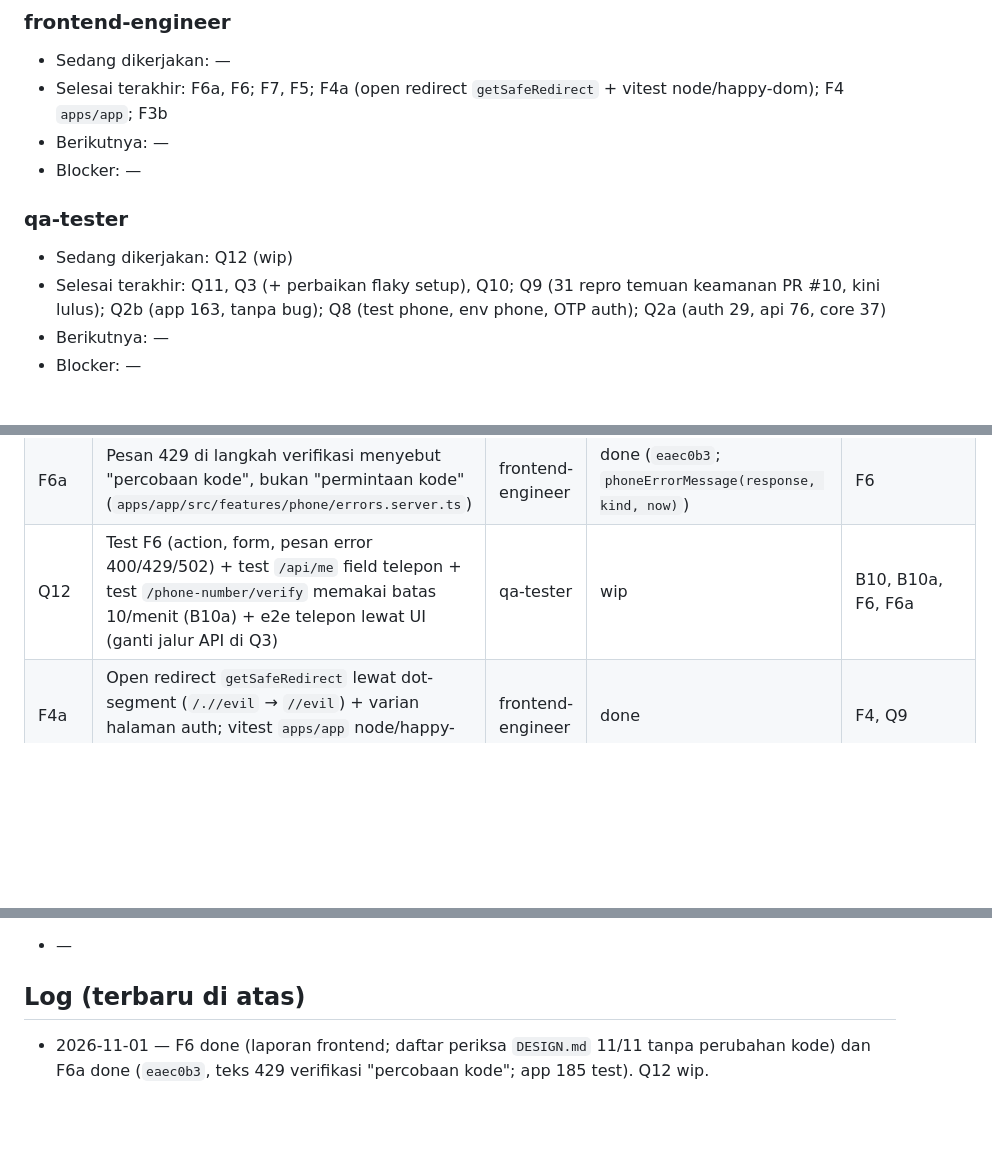
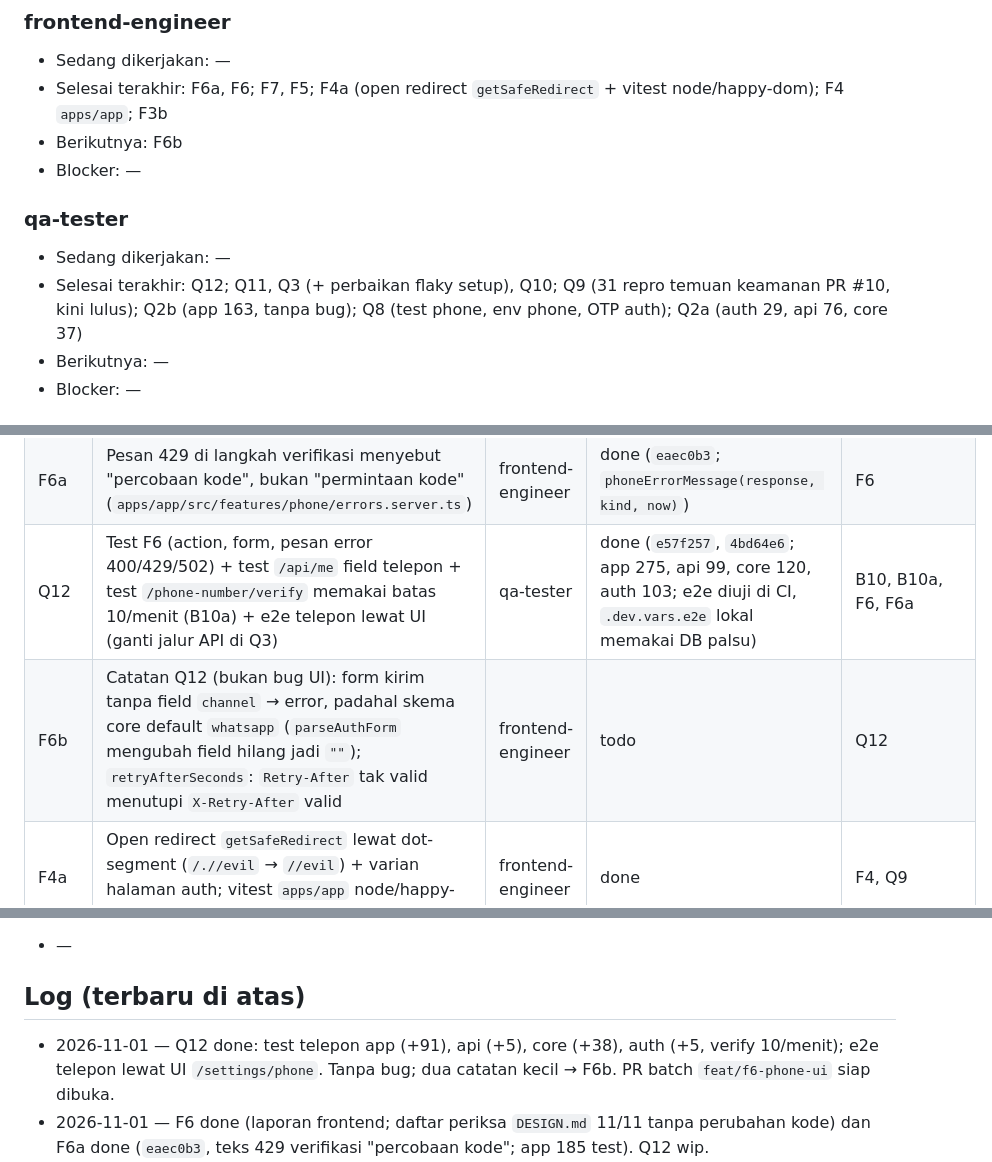
Before and after one commit to rizalzmrni/trush, a Markdown page: STATUS.md, 3 parts joined by grey strips. Rendered like a GitHub page; blank space fills up the shorter version.

Commit message:
docs(agents): mark q12 done and add f6b follow-up
Co-Authored-By: Claude Opus 5.5 <noreply@anthropic.com>

```diff
--- a/STATUS.md
+++ b/STATUS.md
@@ -17,13 +17,13 @@ Terakhir diperbarui: 2026-11-01 · oleh lead · fase aktif: Fase 0
 
 - Sedang dikerjakan: —
 - Selesai terakhir: F6a, F6; F7, F5; F4a (open redirect `getSafeRedirect` + vitest node/happy-dom); F4 `apps/app`; F3b
-- Berikutnya: —
+- Berikutnya: F6b
 - Blocker: —
 
 ### qa-tester
 
-- Sedang dikerjakan: Q12 (wip)
-- Selesai terakhir: Q11, Q3 (+ perbaikan flaky setup), Q10; Q9 (31 repro temuan keamanan PR #10, kini lulus); Q2b (app 163, tanpa bug); Q8 (test phone, env phone, OTP auth); Q2a (auth 29, api 76, core 37)
+- Sedang dikerjakan: —
+- Selesai terakhir: Q12; Q11, Q3 (+ perbaikan flaky setup), Q10; Q9 (31 repro temuan keamanan PR #10, kini lulus); Q2b (app 163, tanpa bug); Q8 (test phone, env phone, OTP auth); Q2a (auth 29, api 76, core 37)
 - Berikutnya: —
 - Blocker: —
 
@@ -55,7 +55,8 @@ Terakhir diperbarui: 2026-11-01 · oleh lead · fase aktif: Fase 0
 | B10 | Kontrak telepon: `meUserSchema` + `phoneNumber`/`phoneNumberVerified`, `/api/me` mengisinya; skema form kirim/verifikasi OTP di `@trush/core/schemas/auth` | backend-engineer | done (`afb5602`) | B7c |
 | B10a | Rate limit IP `/phone-number/verify` 10/menit (aturan spesifik sebelum `/phone-number/*`; better-auth memakai `customRules` pertama yang cocok, dicek di 1.7.14) | backend-engineer | done (`7a991ee`; belum ada test → Q12) | B7c |
 | F6a | Pesan 429 di langkah verifikasi menyebut "percobaan kode", bukan "permintaan kode" (`apps/app/src/features/phone/errors.server.ts`) | frontend-engineer | done (`eaec0b3`; `phoneErrorMessage(response, kind, now)`) | F6 |
-| Q12 | Test F6 (action, form, pesan error 400/429/502) + test `/api/me` field telepon + test `/phone-number/verify` memakai batas 10/menit (B10a) + e2e telepon lewat UI (ganti jalur API di Q3) | qa-tester | wip | B10, B10a, F6, F6a |
+| Q12 | Test F6 (action, form, pesan error 400/429/502) + test `/api/me` field telepon + test `/phone-number/verify` memakai batas 10/menit (B10a) + e2e telepon lewat UI (ganti jalur API di Q3) | qa-tester | done (`e57f257`, `4bd64e6`; app 275, api 99, core 120, auth 103; e2e diuji di CI, `.dev.vars.e2e` lokal memakai DB palsu) | B10, B10a, F6, F6a |
+| F6b | Catatan Q12 (bukan bug UI): form kirim tanpa field `channel` → error, padahal skema core default `whatsapp` (`parseAuthForm` mengubah field hilang jadi `""`); `retryAfterSeconds`: `Retry-After` tak valid menutupi `X-Retry-After` valid | frontend-engineer | todo | Q12 |
 | F4a | Open redirect `getSafeRedirect` lewat dot-segment (`/.//evil` → `//evil`) + varian halaman auth; vitest `apps/app` node/happy-dom | frontend-engineer | done | F4, Q9 |
 | F1 | `packages/design-system`: `globals.css` kanonik dari `DESIGN.md`, `DesignSystemProvider` (next-themes + Toaster), font Outfit, `cn`, `lib/format`, komponen `feedback/` | frontend-engineer | done (PR #2) | L0, L2 |
 | F2 | `apps/storybook` memuat design-system | frontend-engineer | done (PR #3) | F1 |
@@ -118,6 +119,7 @@ Fase berikutnya (belum dipecah): payments, email + `apps/email`, storage, analyt
 
 ## Log (terbaru di atas)
 
+- 2026-11-01 — Q12 done: test telepon app (+91), api (+5), core (+38), auth (+5, verify 10/menit); e2e telepon lewat UI `/settings/phone`. Tanpa bug; dua catatan kecil → F6b. PR batch `feat/f6-phone-ui` siap dibuka.
 - 2026-11-01 — F6 done (laporan frontend; daftar periksa `DESIGN.md` 11/11 tanpa perubahan kode) dan F6a done (`eaec0b3`, teks 429 verifikasi "percobaan kode"; app 185 test). Q12 wip.
 - 2026-11-01 — Review lead batch `feat/f6-phone-ui`: B10 done (`afb5602`), F6 ke review (`ca87f4f`, `RadioGroupField` `6074749`), B10a (`7a991ee`, perubahan backend tanpa task sebelumnya, kini tercatat), `chore(repo)` lint-staged `--no-error-on-unmatched-pattern` (`0765793`). check-types, check, test app/auth/design-system/storybook hijau. Tambahan: F6a (teks 429 verifikasi), Q12 diperluas dengan test B10a. PR batch menunggu Q12.
 - 2026-11-01 — PR #11 di-merge (`f717d38`; B8, B7b, B7c, B7d, B9, F5, F7, Q3, Q10, Q11). Batch `feat/f6-phone-ui`: B10 (kontrak telepon, memblokir F6), F6 wip, Q12 wip.
```
